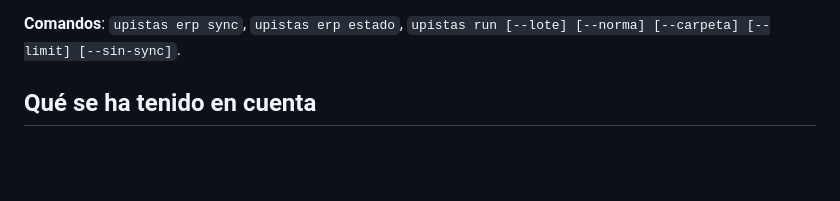
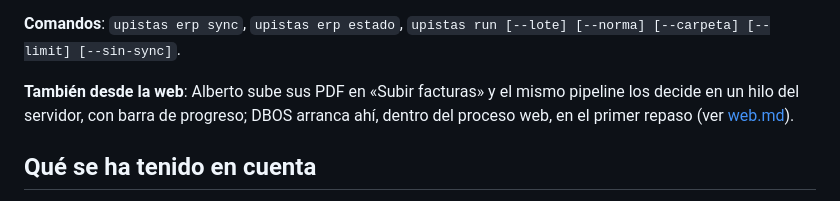
Before and after one commit to antoniorjmnz/upistas, a Markdown page: docs/backend.md, the part around the change. Drawn GitHub-style; blank space fills up the shorter version.

```diff
--- a/docs/backend.md
+++ b/docs/backend.md
@@ -30,6 +30,9 @@ de cada una, con su porqué". La web solo enseña lo que el backend guarda.
 - Cada revisión humana: quién decidió qué sobre una factura escalada y cuándo. El original no se toca.
 
 **Comandos**: `upistas erp sync`, `upistas erp estado`, `upistas run [--lote] [--norma] [--carpeta] [--limit] [--sin-sync]`.
+
+**También desde la web**: Alberto sube sus PDF en «Subir facturas» y el mismo pipeline los decide en un hilo
+del servidor, con barra de progreso; DBOS arranca ahí, dentro del proceso web, en el primer repaso (ver [web.md](web.md)).
 
 ## Qué se ha tenido en cuenta
 
```
Also changed, not shown: docs/web.md (+15 -4 lines).
